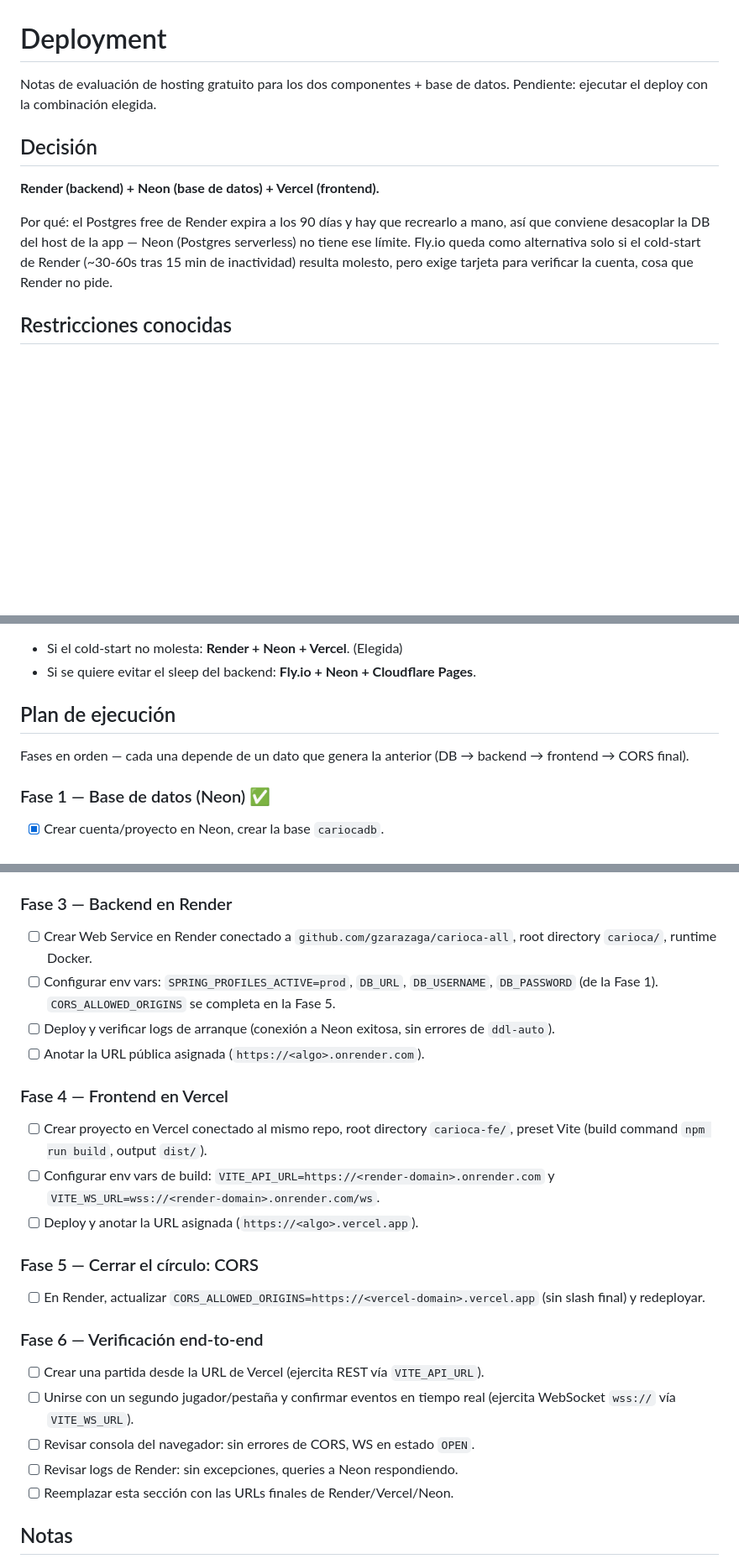
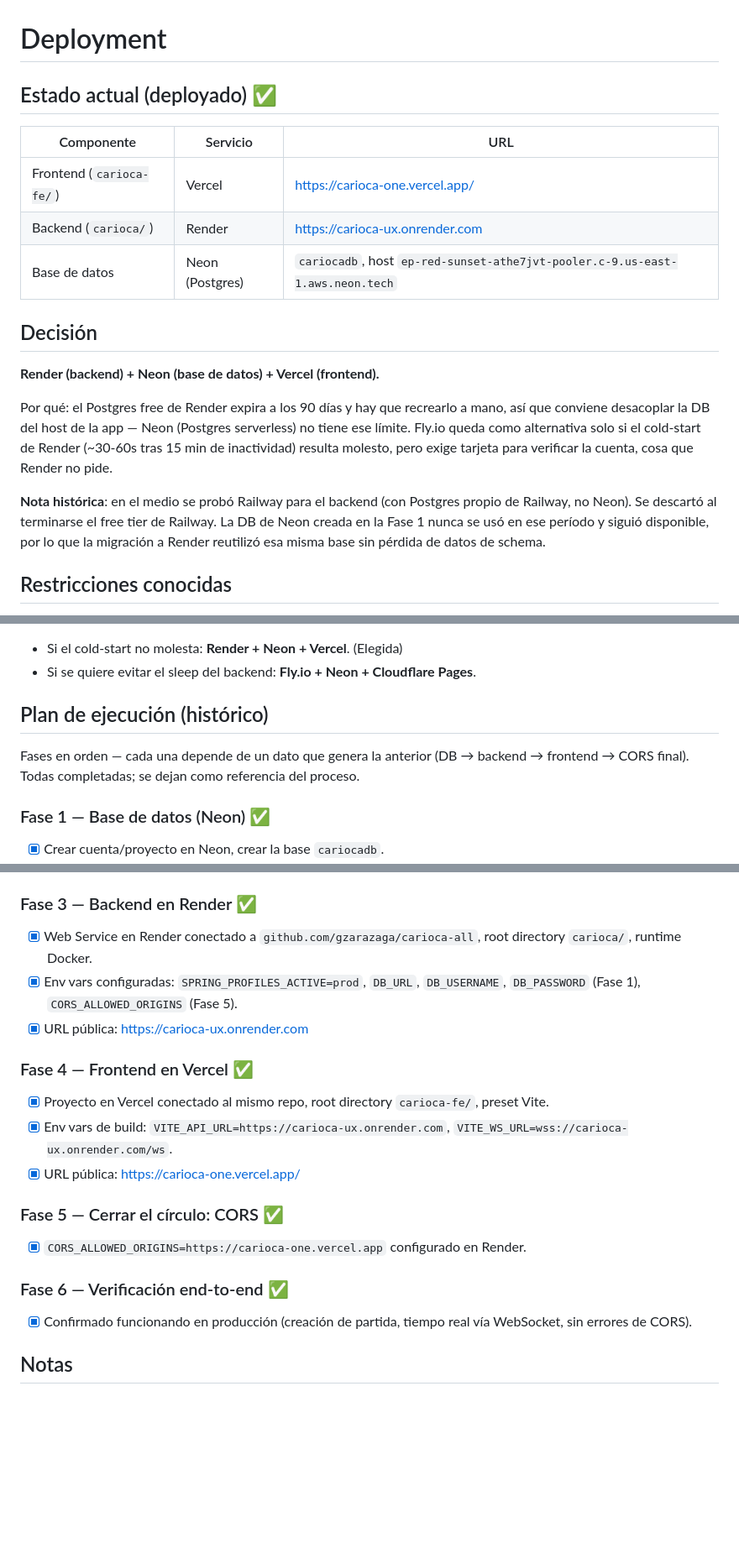
Before and after one commit to gzarazaga/carioca-all, a Markdown page: DEPLOYMENT.md, 3 parts joined by grey strips. Shown at 84% size. GitHub-like rendering; blank space fills up the shorter version.

Commit message:
Update deployment docs: Render + Vercel + Neon live in production
Backend was briefly on Railway until its free tier ran out; migrated
to Render reusing the existing Neon database. All phases done, final
URLs recorded.

Co-Authored-By: Claude Sonnet 5 <noreply@anthropic.com>

```diff
--- a/DEPLOYMENT.md
+++ b/DEPLOYMENT.md
@@ -1,12 +1,20 @@
 # Deployment
 
-Notas de evaluación de hosting gratuito para los dos componentes + base de datos. Pendiente: ejecutar el deploy con la combinación elegida.
+## Estado actual (deployado) ✅
+
+| Componente | Servicio | URL |
+|---|---|---|
+| Frontend (`carioca-fe/`) | Vercel | https://carioca-one.vercel.app/ |
+| Backend (`carioca/`) | Render | https://carioca-ux.onrender.com |
+| Base de datos | Neon (Postgres) | `cariocadb`, host `ep-red-sunset-athe7jvt-pooler.c-9.us-east-1.aws.neon.tech` |
 
 ## Decisión
 
 **Render (backend) + Neon (base de datos) + Vercel (frontend).**
 
 Por qué: el Postgres free de Render expira a los 90 días y hay que recrearlo a mano, así que conviene desacoplar la DB del host de la app — Neon (Postgres serverless) no tiene ese límite. Fly.io queda como alternativa solo si el cold-start de Render (~30-60s tras 15 min de inactividad) resulta molesto, pero exige tarjeta para verificar la cuenta, cosa que Render no pide.
+
+**Nota histórica**: en el medio se probó Railway para el backend (con Postgres propio de Railway, no Neon). Se descartó al terminarse el free tier de Railway. La DB de Neon creada en la Fase 1 nunca se usó en ese período y siguió disponible, por lo que la migración a Render reutilizó esa misma base sin pérdida de datos de schema.
 
 ## Restricciones conocidas
 - Railway descartado: falló en un uso anterior.
@@ -33,9 +41,9 @@ Por qué: el Postgres free de Render expira a los 90 días y hay que recrearlo a
 - Si el cold-start no molesta: **Render + Neon + Vercel**. (Elegida)
 - Si se quiere evitar el sleep del backend: **Fly.io + Neon + Cloudflare Pages**.
 
-## Plan de ejecución
+## Plan de ejecución (histórico)
 
-Fases en orden — cada una depende de un dato que genera la anterior (DB → backend → frontend → CORS final).
+Fases en orden — cada una depende de un dato que genera la anterior (DB → backend → frontend → CORS final). Todas completadas; se dejan como referencia del proceso.
 
 ### Fase 1 — Base de datos (Neon) ✅
 - [x] Crear cuenta/proyecto en Neon, crear la base `cariocadb`.
@@ -51,26 +59,21 @@ Fases en orden — cada una depende de un dato que genera la anterior (DB → ba
   - `.dockerignore` agregado (`target/`, `.git/`, `.idea/`, etc.).
   - Validado con `docker build` + `docker run -e PORT=9090`: imagen compila, Tomcat arranca en el puerto pasado por `PORT`, schema de Hibernate se crea sin errores.
 
-### Fase 3 — Backend en Render
-- [ ] Crear Web Service en Render conectado a `github.com/gzarazaga/carioca-all`, root directory `carioca/`, runtime Docker.
-- [ ] Configurar env vars: `SPRING_PROFILES_ACTIVE=prod`, `DB_URL`, `DB_USERNAME`, `DB_PASSWORD` (de la Fase 1). `CORS_ALLOWED_ORIGINS` se completa en la Fase 5.
-- [ ] Deploy y verificar logs de arranque (conexión a Neon exitosa, sin errores de `ddl-auto`).
-- [ ] Anotar la URL pública asignada (`https://<algo>.onrender.com`).
+### Fase 3 — Backend en Render ✅
+- [x] Web Service en Render conectado a `github.com/gzarazaga/carioca-all`, root directory `carioca/`, runtime Docker.
+- [x] Env vars configuradas: `SPRING_PROFILES_ACTIVE=prod`, `DB_URL`, `DB_USERNAME`, `DB_PASSWORD` (Fase 1), `CORS_ALLOWED_ORIGINS` (Fase 5).
+- [x] URL pública: https://carioca-ux.onrender.com
 
-### Fase 4 — Frontend en Vercel
-- [ ] Crear proyecto en Vercel conectado al mismo repo, root directory `carioca-fe/`, preset Vite (build command `npm run build`, output `dist/`).
-- [ ] Configurar env vars de build: `VITE_API_URL=https://<render-domain>.onrender.com` y `VITE_WS_URL=wss://<render-domain>.onrender.com/ws`.
-- [ ] Deploy y anotar la URL asignada (`https://<algo>.vercel.app`).
+### Fase 4 — Frontend en Vercel ✅
+- [x] Proyecto en Vercel conectado al mismo repo, root directory `carioca-fe/`, preset Vite.
+- [x] Env vars de build: `VITE_API_URL=https://carioca-ux.onrender.com`, `VITE_WS_URL=wss://carioca-ux.onrender.com/ws`.
+- [x] URL pública: https://carioca-one.vercel.app/
 
-### Fase 5 — Cerrar el círculo: CORS
-- [ ] En Render, actualizar `CORS_ALLOWED_ORIGINS=https://<vercel-domain>.vercel.app` (sin slash final) y redeployar.
+### Fase 5 — Cerrar el círculo: CORS ✅
+- [x] `CORS_ALLOWED_ORIGINS=https://carioca-one.vercel.app` configurado en Render.
 
-### Fase 6 — Verificación end-to-end
-- [ ] Crear una partida desde la URL de Vercel (ejercita REST vía `VITE_API_URL`).
-- [ ] Unirse con un segundo jugador/pestaña y confirmar eventos en tiempo real (ejercita WebSocket `wss://` vía `VITE_WS_URL`).
-- [ ] Revisar consola del navegador: sin errores de CORS, WS en estado `OPEN`.
-- [ ] Revisar logs de Render: sin excepciones, queries a Neon respondiendo.
-- [ ] Reemplazar esta sección con las URLs finales de Render/Vercel/Neon.
+### Fase 6 — Verificación end-to-end ✅
+- [x] Confirmado funcionando en producción (creación de partida, tiempo real vía WebSocket, sin errores de CORS).
 
 ## Notas
 - Las credenciales de Neon/Render/Vercel se configuran en los dashboards de cada servicio, nunca se commitean al repo.
```
